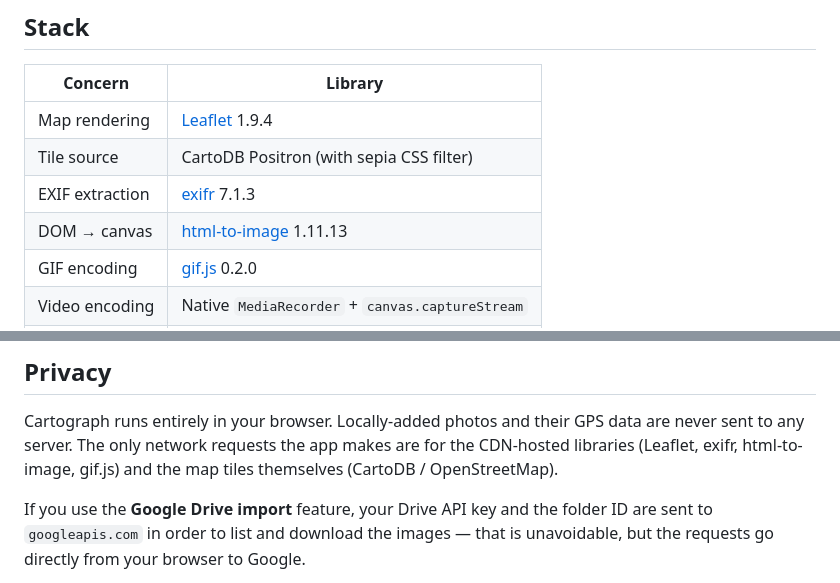
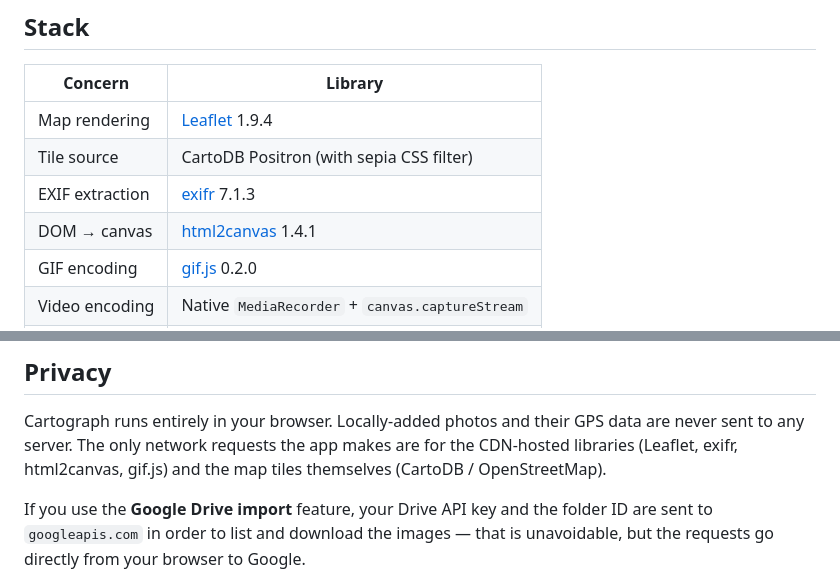
Before and after one commit to tohnperfect/Cartograph_with_Claude, a Markdown page: README.md, 2 parts joined by grey strips. Drawn GitHub-style.

Commit message:
update the readme accordingly

```diff
--- a/README.md
+++ b/README.md
@@ -48,7 +48,7 @@ from CDNs at runtime.
 | Map rendering       | [Leaflet](https://leafletjs.com) 1.9.4                                   |
 | Tile source         | CartoDB Positron (with sepia CSS filter)                                 |
 | EXIF extraction     | [exifr](https://github.com/MikeKovarik/exifr) 7.1.3                      |
-| DOM → canvas        | [html-to-image](https://github.com/bubkoo/html-to-image) 1.11.13         |
+| DOM → canvas        | [html2canvas](https://html2canvas.hertzen.com/) 1.4.1                    |
 | GIF encoding        | [gif.js](https://github.com/jnordberg/gif.js) 0.2.0                      |
 | Video encoding      | Native `MediaRecorder` + `canvas.captureStream`                          |
 | Everything else     | Vanilla HTML / CSS / JavaScript                                          |
@@ -138,7 +138,7 @@ the project; or the API key has restrictions that block this origin.
 
 Cartograph runs entirely in your browser. Locally-added photos and their GPS
 data are never sent to any server. The only network requests the app makes
-are for the CDN-hosted libraries (Leaflet, exifr, html-to-image, gif.js) and
+are for the CDN-hosted libraries (Leaflet, exifr, html2canvas, gif.js) and
 the map tiles themselves (CartoDB / OpenStreetMap).
 
 If you use the **Google Drive import** feature, your Drive API key and the
```
